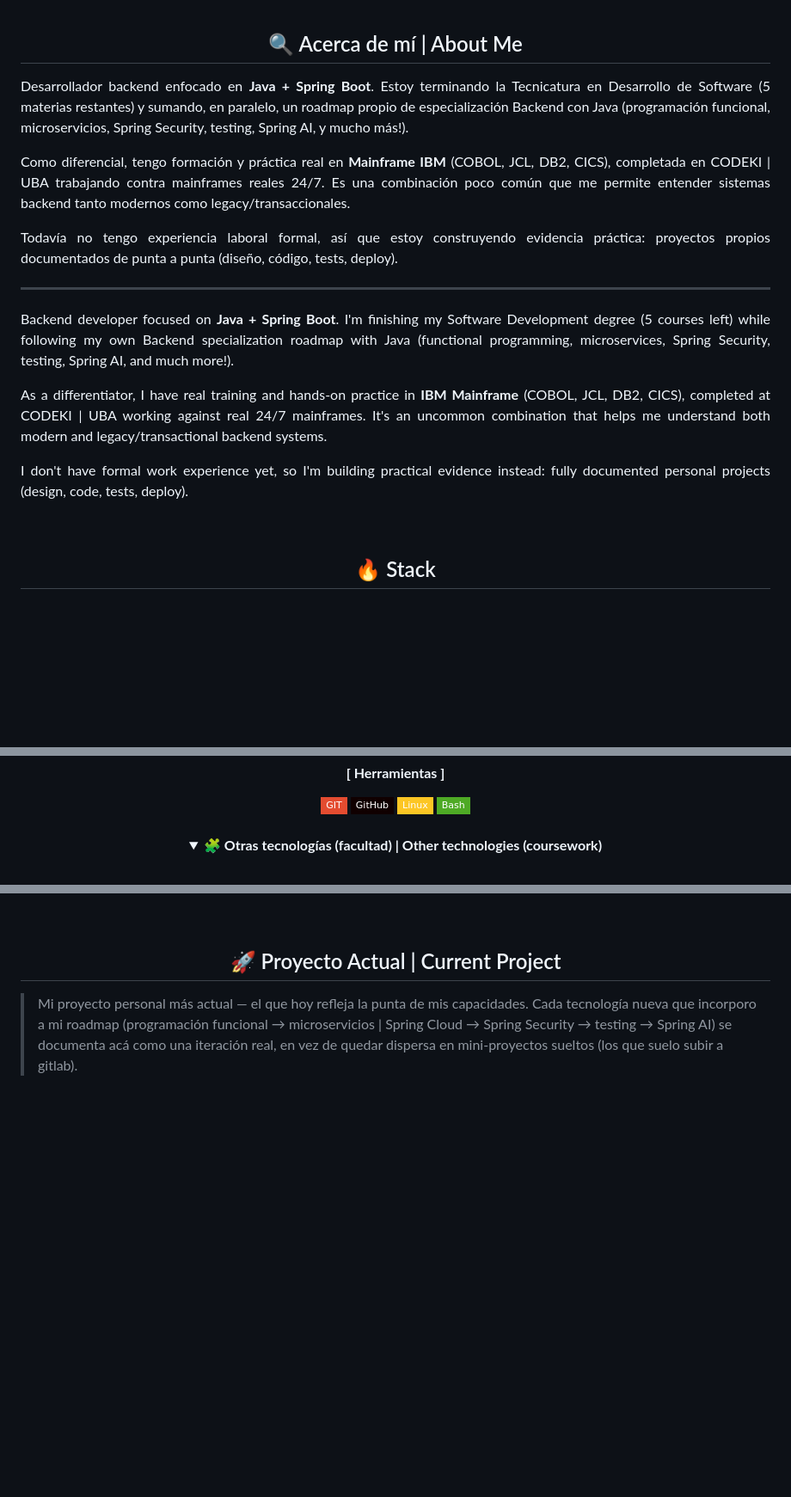
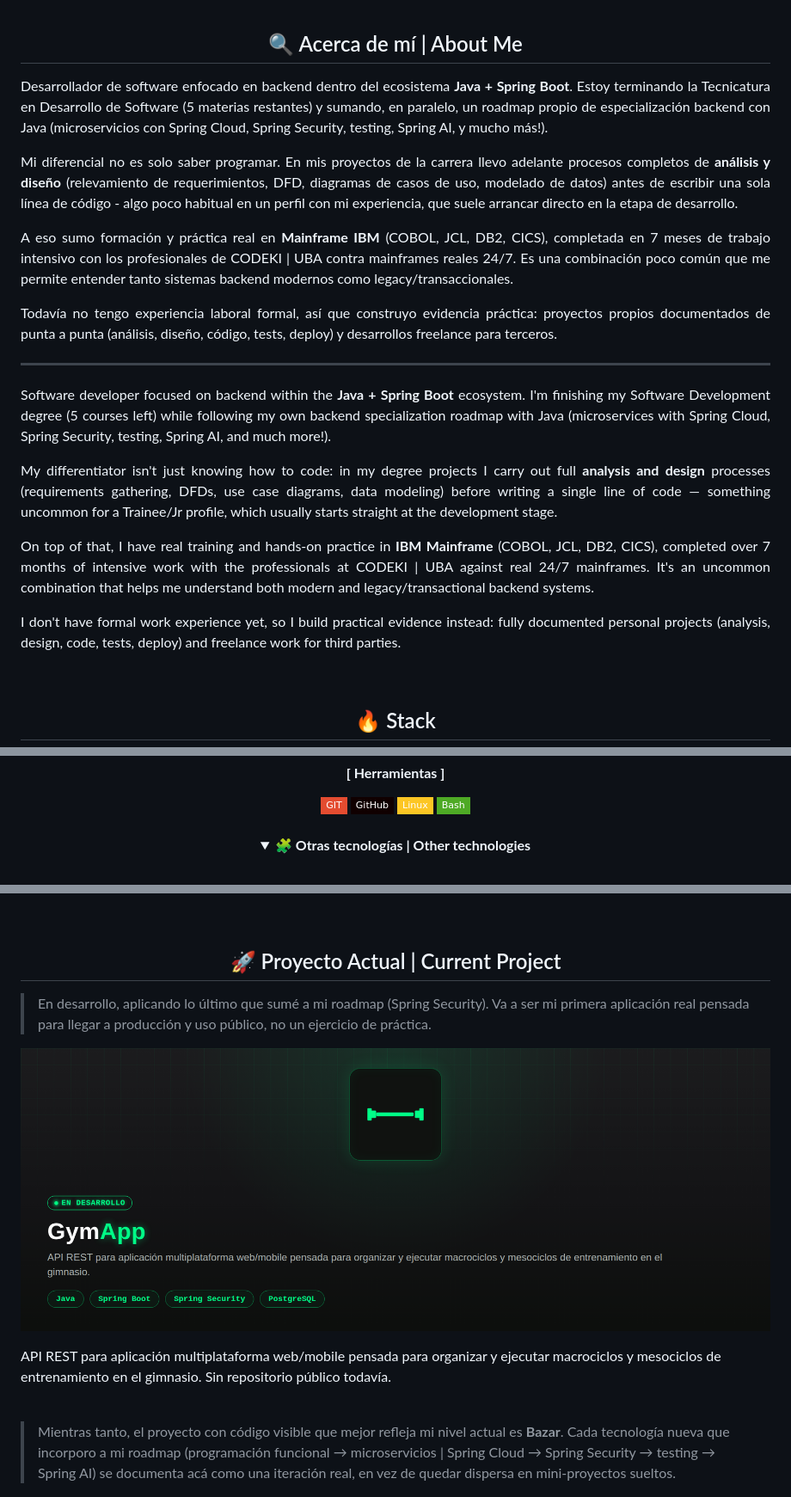
Before and after one commit to mdev-repos/mdev-repos, a Markdown page: README.md, 3 parts joined by grey strips. Shown: that part at 86% size. Drawn GitHub-style; pictures changed too: assets/GymApp-Card.png (added); folded sections open; badges without logos; blank space fills up the shorter version.

Commit message:
update. Actualizacion del perfil. Se agrega card de GymApp y se reorganiza la distribucion de los proyectos

```diff
--- a/README.md
+++ b/README.md
@@ -22,31 +22,35 @@
 </div>
 <div align="justify">
   <p>
-    Desarrollador backend enfocado en <strong>Java + Spring Boot</strong>. Estoy terminando la Tecnicatura en
-    Desarrollo de Software (5 materias restantes) y sumando, en paralelo, un roadmap propio de especialización Backend con Java (programación funcional, microservicios, Spring Security, testing, Spring AI, y mucho más!).
+    Desarrollador de software enfocado en backend dentro del ecosistema <strong>Java + Spring Boot</strong>. Estoy terminando la Tecnicatura en
+    Desarrollo de Software (5 materias restantes) y sumando, en paralelo, un roadmap propio de especialización backend con Java (microservicios con Spring Cloud, Spring Security, testing, Spring AI, y mucho más!).
   </p>
   <p>
-    Como diferencial, tengo formación y práctica real en <strong>Mainframe IBM</strong> (COBOL, JCL, DB2, CICS),
-    completada en CODEKI | UBA trabajando contra mainframes reales 24/7. Es una combinación poco común que me permite entender sistemas backend tanto modernos como legacy/transaccionales.
+    Mi diferencial no es solo saber programar. En mis proyectos de la carrera llevo adelante procesos completos de <strong>análisis y diseño</strong> (relevamiento de requerimientos, DFD, diagramas de casos de uso, modelado de datos) antes de escribir una sola línea de código - algo poco habitual en un perfil con mi experiencia, que suele arrancar directo en la etapa de desarrollo.
   </p>
   <p>
-    Todavía no tengo experiencia laboral formal, así que estoy construyendo evidencia práctica: proyectos propios
-    documentados de punta a punta (diseño, código, tests, deploy).
+    A eso sumo formación y práctica real en <strong>Mainframe IBM</strong> (COBOL, JCL, DB2, CICS), completada en 7 meses de trabajo intensivo con los profesionales de CODEKI | UBA contra mainframes reales 24/7. Es una combinación poco común que me permite entender tanto sistemas backend modernos como legacy/transaccionales.
+  </p>
+  <p>
+    Todavía no tengo experiencia laboral formal, así que construyo evidencia práctica: proyectos propios
+    documentados de punta a punta (análisis, diseño, código, tests, deploy) y desarrollos freelance para terceros.
   </p>
   <hr>
   <p>
-    Backend developer focused on <strong>Java + Spring Boot</strong>. I'm finishing my Software Development degree
-    (5 courses left) while following my own Backend specialization roadmap with Java (functional programming,
-    microservices, Spring Security, testing, Spring AI, and much more!).
+    Software developer focused on backend within the <strong>Java + Spring Boot</strong> ecosystem. I'm finishing my Software Development degree
+    (5 courses left) while following my own backend specialization roadmap with Java (microservices with Spring Cloud, Spring Security, testing, Spring AI, and much more!).
   </p>
   <p>
-    As a differentiator, I have real training and hands-on practice in <strong>IBM Mainframe</strong> (COBOL, JCL,
-    DB2, CICS), completed at CODEKI | UBA working against real 24/7 mainframes. It's an uncommon combination that
+    My differentiator isn't just knowing how to code: in my degree projects I carry out full <strong>analysis and design</strong> processes (requirements gathering, DFDs, use case diagrams, data modeling) before writing a single line of code — something uncommon for a Trainee/Jr profile, which usually starts straight at the development stage.
+  </p>
+  <p>
+    On top of that, I have real training and hands-on practice in <strong>IBM Mainframe</strong> (COBOL, JCL,
+    DB2, CICS), completed over 7 months of intensive work with the professionals at CODEKI | UBA against real 24/7 mainframes. It's an uncommon combination that
     helps me understand both modern and legacy/transactional backend systems.
   </p>
   <p>
-    I don't have formal work experience yet, so I'm building practical evidence instead: fully documented personal
-    projects (design, code, tests, deploy).
+    I don't have formal work experience yet, so I build practical evidence instead: fully documented personal
+    projects (analysis, design, code, tests, deploy) and freelance work for third parties.
   </p>
 </div>
 
@@ -93,7 +104,7 @@
 <div align="center">
 
 <details>
-<summary><strong>🧩 Otras tecnologías (facultad) | Other technologies (coursework)</strong></summary>
+<summary><strong>🧩 Otras tecnologías | Other technologies</strong></summary>
 <br>
 
 <img src="https://img.shields.io/badge/Kotlin-0095D5?style=flat-square&logo=kotlin&logoColor=white">
@@ -122,7 +138,16 @@
 
 </div>
 
-> Mi proyecto personal más actual — el que hoy refleja la punta de mis capacidades. Cada tecnología nueva que incorporo a mi roadmap (programación funcional → microservicios | Spring Cloud → Spring Security → testing → Spring AI) se documenta acá como una iteración real, en vez de quedar dispersa en mini-proyectos sueltos (los que suelo subir a gitlab).
+> En desarrollo, aplicando lo último que sumé a mi roadmap (Spring Security). Va a ser mi primera aplicación real pensada para llegar a producción y uso público, no un ejercicio de práctica.
+
+![GymApp](./assets/GymApp-Card.png)
+
+API REST para aplicación multiplataforma web/mobile pensada para organizar y ejecutar
+macrociclos y mesociclos de entrenamiento en el gimnasio. Sin repositorio público todavía.
+
+<br>
+
+> Mientras tanto, el proyecto con código visible que mejor refleja mi nivel actual es **Bazar**. Cada tecnología nueva que incorporo a mi roadmap (programación funcional → microservicios | Spring Cloud → Spring Security → testing → Spring AI) se documenta acá como una iteración real, en vez de quedar dispersa en mini-proyectos sueltos.
 
 [![Bazar](./assets/Bazar-Card.png)](https://github.com/mdev-repos/api_bazar__ejercicio_curso_todocode)
 
```
Also changed, not shown: other parts of README.md (+39 -21 lines).
